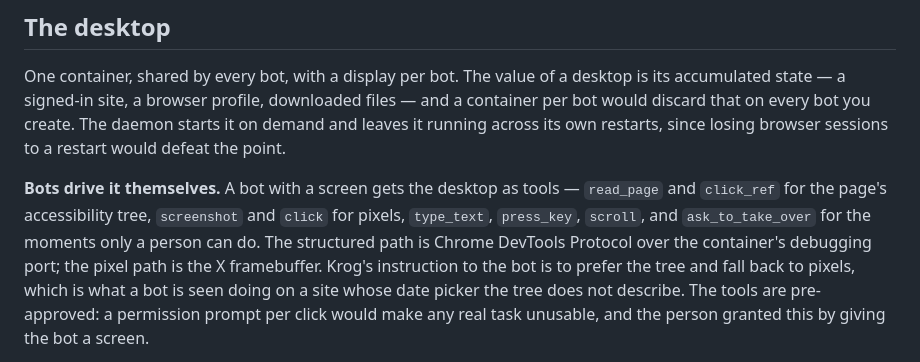
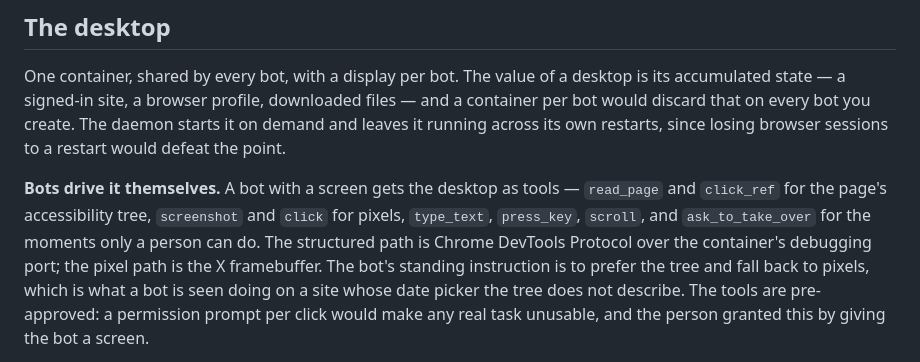
Before and after one commit to narralabs/routi, a Markdown page: docs/ENGINEERING.md, the part around the change. GitHub-like rendering.

Commit message:
Old name in the new doc
Co-Authored-By: Claude Fable 5.1 <noreply@anthropic.com>
Claude-Session: https://claude.ai/code/session_01Dq1XZ2C8hCNkQZ7Akxpf3h

```diff
--- a/docs/ENGINEERING.md
+++ b/docs/ENGINEERING.md
@@ -130,7 +130,7 @@ restart would defeat the point.
 and `click_ref` for the page's accessibility tree, `screenshot` and `click` for pixels,
 `type_text`, `press_key`, `scroll`, and `ask_to_take_over` for the moments only a person
 can do. The structured path is Chrome DevTools Protocol over the container's debugging
-port; the pixel path is the X framebuffer. Krog's instruction to the bot is to prefer the
+port; the pixel path is the X framebuffer. The bot's standing instruction is to prefer the
 tree and fall back to pixels, which is what a bot is seen doing on a site whose date
 picker the tree does not describe. The tools are pre-approved: a permission prompt per
 click would make any real task unusable, and the person granted this by giving the bot a
```
